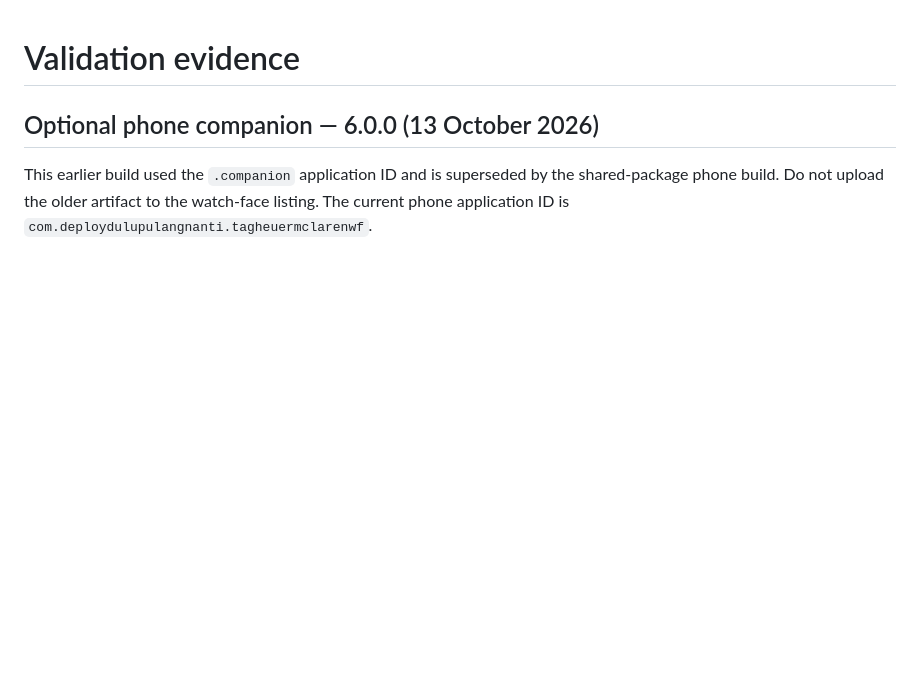
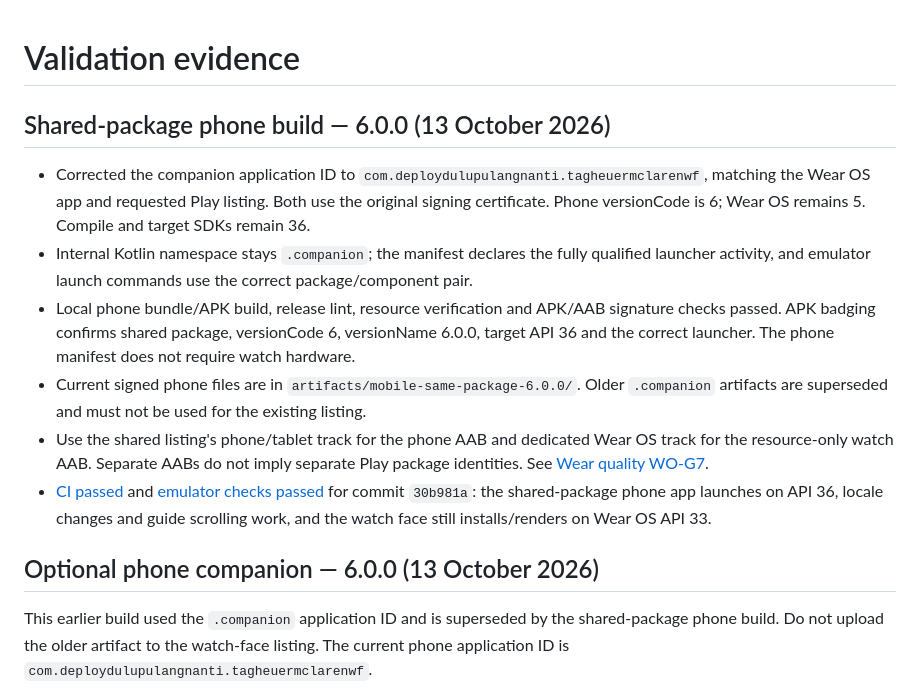
Before and after one commit to seandyadryan/tag-heuer-watch-faces, a Markdown page: docs/VALIDATION.md, the part around the change. GitHub-like rendering; blank space fills up the shorter version.

Commit message:
Record successful shared-package CI and emulator validation

```diff
--- a/docs/VALIDATION.md
+++ b/docs/VALIDATION.md
@@ -1,4 +1,13 @@
 # Validation evidence
+
+## Shared-package phone build — 6.0.0 (13 October 2026)
+
+- Corrected the companion application ID to `com.deploydulupulangnanti.tagheuermclarenwf`, matching the Wear OS app and requested Play listing. Both use the original signing certificate. Phone versionCode is 6; Wear OS remains 5. Compile and target SDKs remain 36.
+- Internal Kotlin namespace stays `.companion`; the manifest declares the fully qualified launcher activity, and emulator launch commands use the correct package/component pair.
+- Local phone bundle/APK build, release lint, resource verification and APK/AAB signature checks passed. APK badging confirms shared package, versionCode 6, versionName 6.0.0, target API 36 and the correct launcher. The phone manifest does not require watch hardware.
+- Current signed phone files are in `artifacts/mobile-same-package-6.0.0/`. Older `.companion` artifacts are superseded and must not be used for the existing listing.
+- Use the shared listing's phone/tablet track for the phone AAB and dedicated Wear OS track for the resource-only watch AAB. Separate AABs do not imply separate Play package identities. See [Wear quality WO-G7](https://developer.android.com/develop/adaptive-apps/quality-guidelines/wear-app-quality).
+- [CI passed](https://github.com/seandyadryan/tag-heuer-watch-faces/actions/runs/38357686573) and [emulator checks passed](https://github.com/seandyadryan/tag-heuer-watch-faces/actions/runs/38357692347) for commit `30b981a`: the shared-package phone app launches on API 36, locale changes and guide scrolling work, and the watch face still installs/renders on Wear OS API 33.
 
 ## Optional phone companion — 6.0.0 (13 October 2026)
 
```
